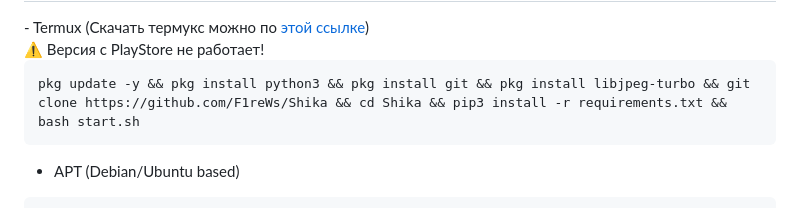
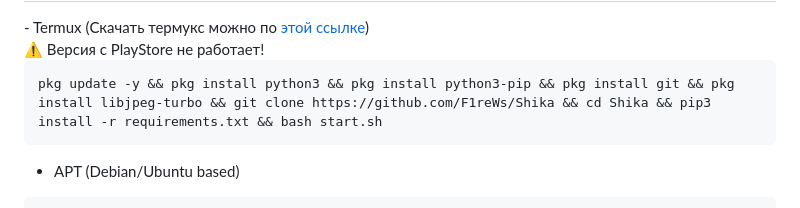
Before and after one commit to F1reWs/Shika, a Markdown page: README.md, the part around the change. Drawn GitHub-style.

````diff
--- a/README.md
+++ b/README.md
@@ -17,7 +17,7 @@
 - Termux (Скачать термукс можно по <a href="https://f-droid.org/repo/com.termux_118.apk">этой ссылке</a>)<br>⚠️ Версия с PlayStore не работает!
 
 ```
-pkg update -y && pkg install python3 && pkg install git && pkg install libjpeg-turbo && git clone https://github.com/F1reWs/Shika && cd Shika && pip3 install -r requirements.txt && bash start.sh
+pkg update -y && pkg install python3 && pkg install python3-pip && pkg install git && pkg install libjpeg-turbo && git clone https://github.com/F1reWs/Shika && cd Shika && pip3 install -r requirements.txt && bash start.sh
 ```
 
 - APT (Debian/Ubuntu based)
````
